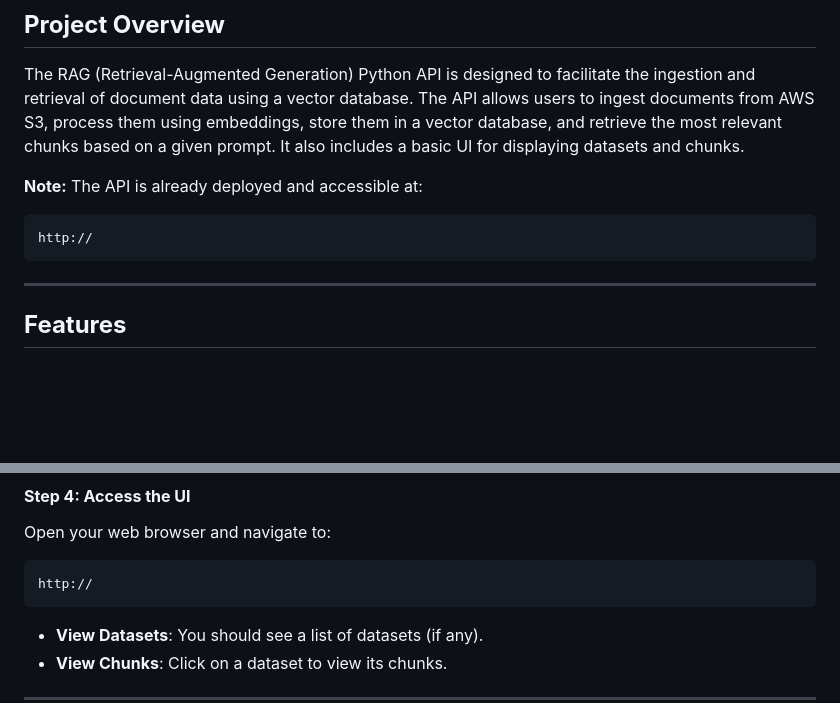
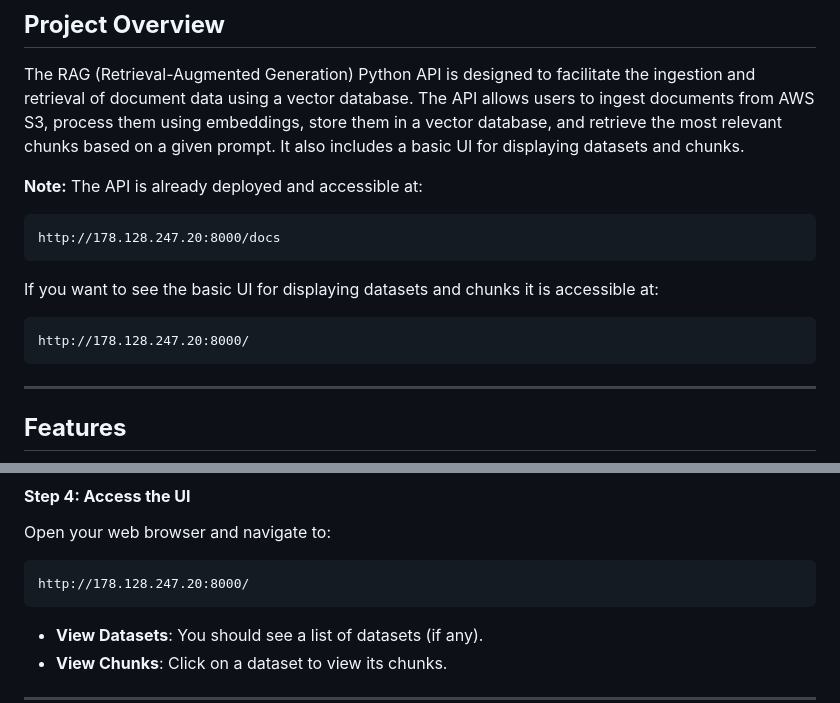
Before and after one commit to lubodilov/rag-python-api, a Markdown page: README.md, 2 parts joined by grey strips. Drawn GitHub-style; blank space fills up the shorter version.

````diff
--- a/README.md
+++ b/README.md
@@ -5,8 +5,16 @@ The RAG (Retrieval-Augmented Generation) Python API is designed to facilitate th
 **Note:** The API is already deployed and accessible at:
 
 ```
-http://
+http://178.128.247.20:8000/docs
 ```
+
+If you want to see the basic UI for displaying datasets and chunks it is accessible at:
+
+```
+http://178.128.247.20:8000/
+```
+
+
 
 ---
 
@@ -333,7 +341,7 @@ curl -X POST http://localhost:8000/delete \
 Open your web browser and navigate to:
 
 ```
-http://
+http://178.128.247.20:8000/
 ```
 
 - **View Datasets**: You should see a list of datasets (if any).
````
